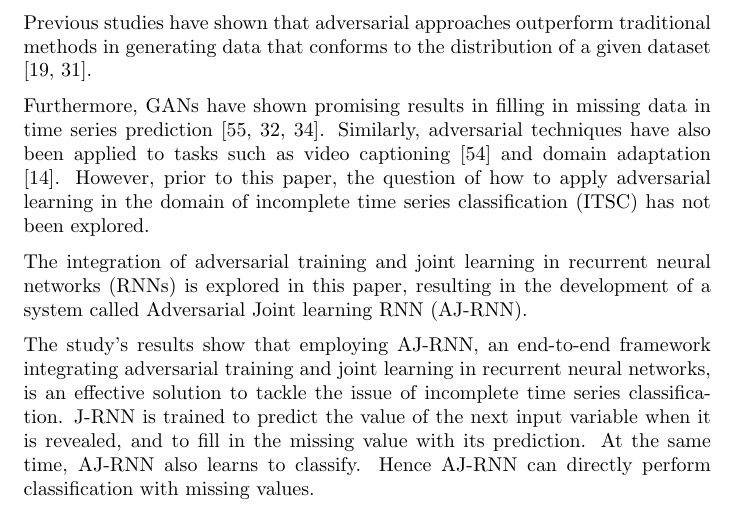
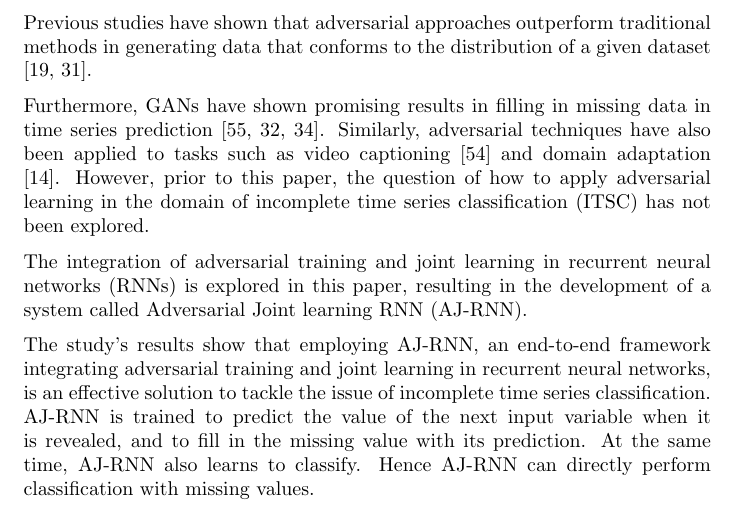
Before and after one commit to dnldsht/master-thesis, a LaTeX thesis (main.tex, which reads contents/experiments/ajrnn.tex): part of page 47 of 72, cut so that both start at the same text. Compiled offline with pdfLaTeX.

Commit message:
fix: aj-rnn

```diff
--- a/contents/experiments/ajrnn.tex
+++ b/contents/experiments/ajrnn.tex
@@ -20,13 +20,12 @@ However, prior to this paper, the question of how to apply adversarial learning
 The integration of adversarial training and joint learning in recurrent neural networks (RNNs) is explored in this paper, resulting in the development of a system called Adversarial Joint learning RNN (AJ-RNN).
 
 The study's results show that employing AJ-RNN, an end-to-end framework integrating adversarial training and joint learning in recurrent neural networks, is an effective solution to tackle the issue of incomplete time series classification.
-J-RNN is trained to predict the value of the next input variable when it is revealed, and to fill in the missing value with its prediction.
+AJ-RNN is trained to predict the value of the next input variable when it is revealed, and to fill in the missing value with its prediction.
 At the same time, AJ-RNN also learns to classify.
 Hence AJ-RNN can directly perform classification with missing values.
 
 \subsection{Model}
 
-% TODO rephrase
 
 The following section presents the Adversarial Joint learning Recurrent Neural Network (AJ-RNN) as a solution for time series classification with missing values.
 The architecture of the model is illustrated in Figure \ref{fig:AJRNNrchitecture}.
```
